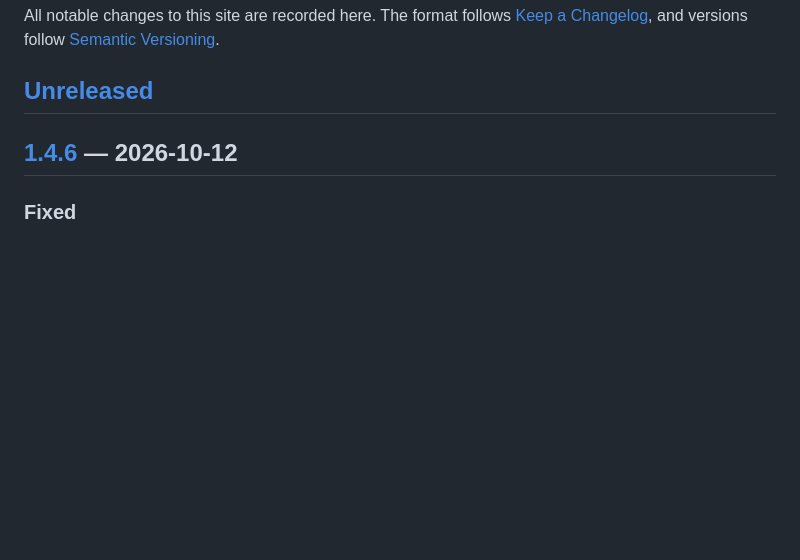
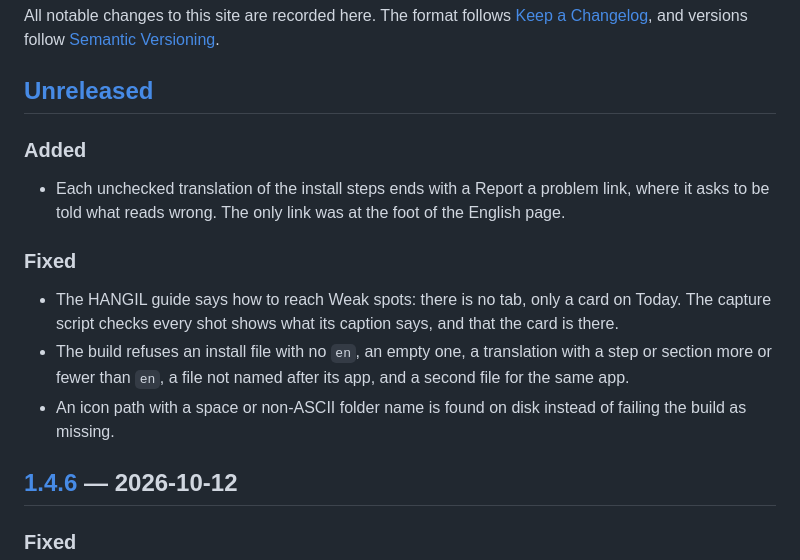
Before and after one commit to itsdoubleem/itsdoubleem.github.io, a Markdown page: CHANGELOG.md, the part around the change. Rendered like a GitHub page; blank space fills up the shorter version.

Commit message:
docs: changelog for the review fixes

```diff
--- a/CHANGELOG.md
+++ b/CHANGELOG.md
@@ -5,6 +5,19 @@ All notable changes to this site are recorded here. The format follows
 [Semantic Versioning](https://semver.org/).
 
 ## [Unreleased]
+
+### Added
+- Each unchecked translation of the install steps ends with a Report a problem link, where
+  it asks to be told what reads wrong. The only link was at the foot of the English page.
+
+### Fixed
+- The HANGIL guide says how to reach Weak spots: there is no tab, only a card on Today.
+  The capture script checks every shot shows what its caption says, and that the card is there.
+- The build refuses an install file with no `en`, an empty one, a translation with a step
+  or section more or fewer than `en`, a file not named after its app, and a second file
+  for the same app.
+- An icon path with a space or non-ASCII folder name is found on disk instead of failing
+  the build as missing.
 
 ## [1.4.6] — 2026-10-12
 
```
